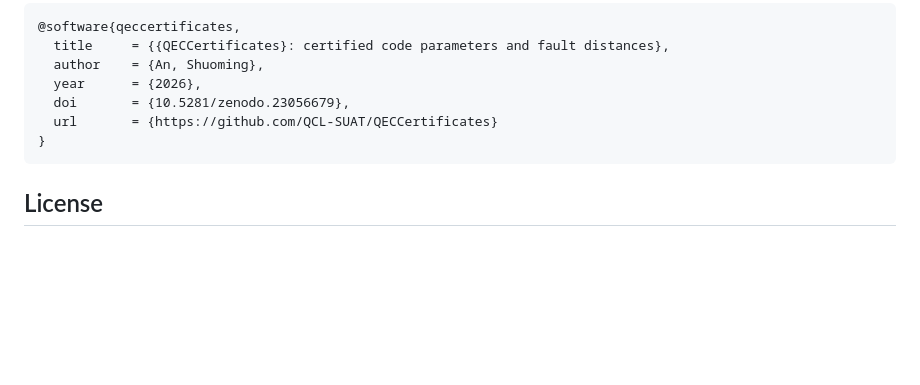
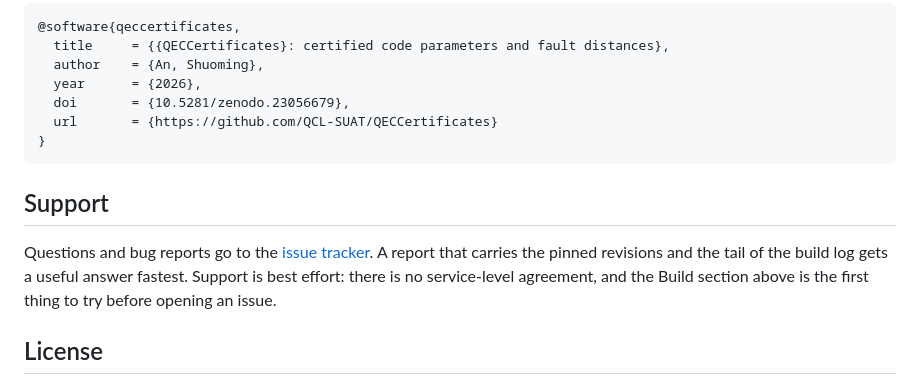
Before and after one commit to QCL-SUAT/QECCertificates, a Markdown page: README.md, the part around the change. Rendered like a GitHub page; blank space fills up the shorter version.

Commit message:
The READMEs state the support channel a reader can use
A stated support expectation is one of the open-source-practice signals a journal
reads alongside the tests, the releases and the contributing guide, and the pair had
none. Both READMEs now say where questions and bug reports go, what a useful report
carries, and that support is best effort with no service-level agreement.

````diff
--- a/README.md
+++ b/README.md
@@ -109,6 +109,14 @@ carries the same information in machine-readable form.
 }
 ```
 
+## Support
+
+Questions and bug reports go to the [issue
+tracker](https://github.com/QCL-SUAT/QECCertificates/issues). A report that carries the
+pinned revisions and the tail of the build log gets a useful answer fastest. Support is
+best effort: there is no service-level agreement, and the Build section above is the
+first thing to try before opening an issue.
+
 ## License
 
 Apache-2.0; see [`LICENSE`](LICENSE) and [`NOTICE`](NOTICE). The three dependencies
````
Also changed, not shown: README.zh-CN.md (+5 -0 lines).
